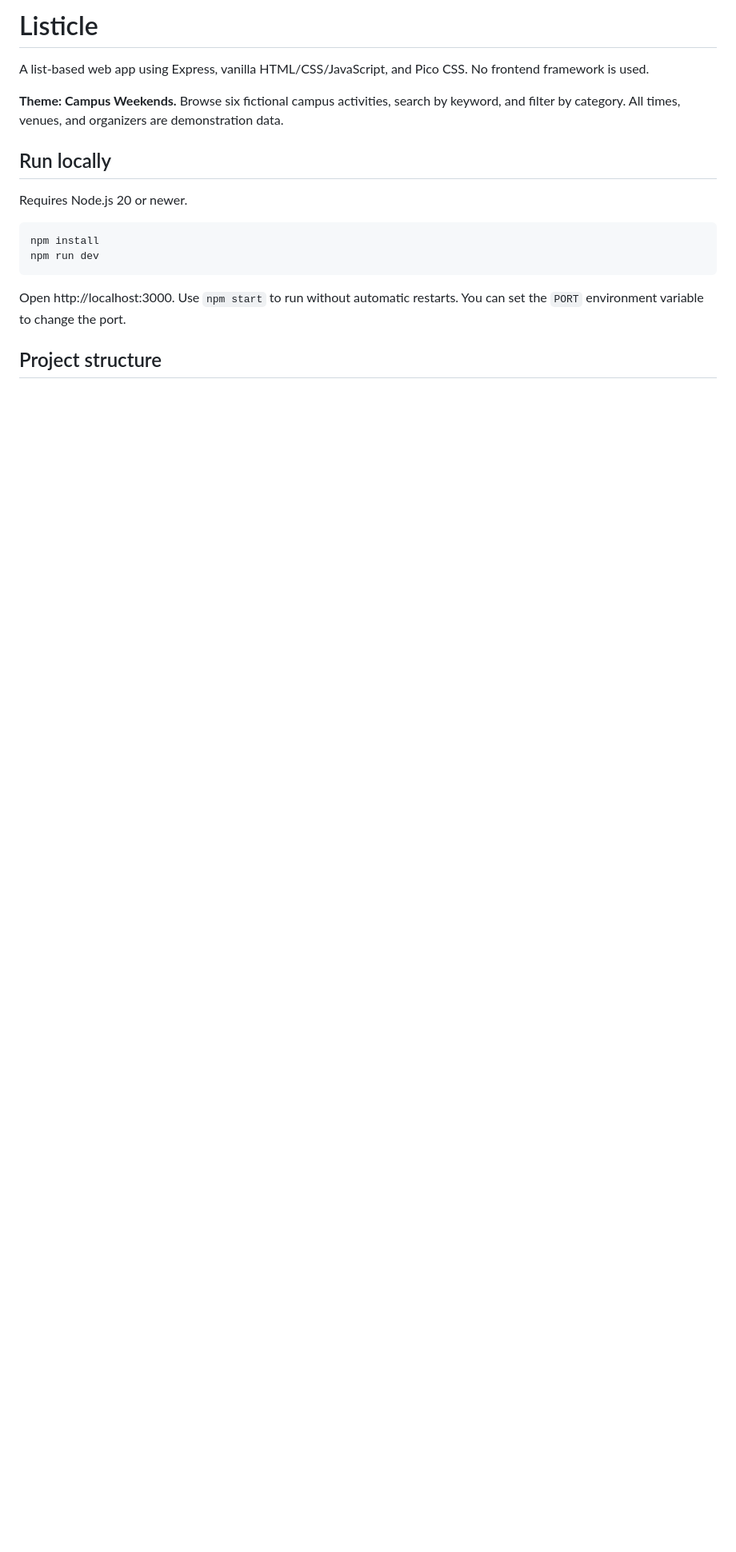
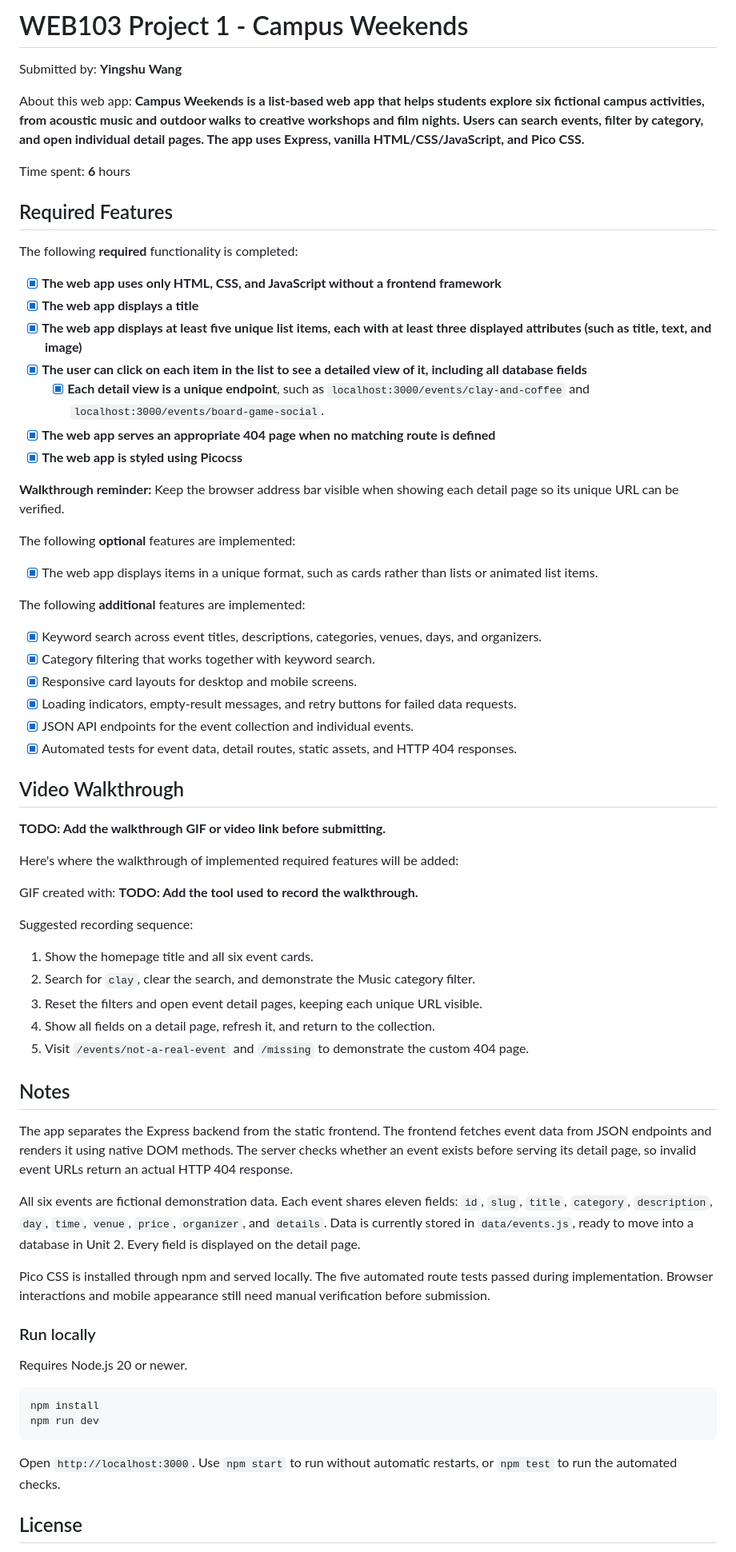
Before and after one commit to YSWFelicity/Listicle, a Markdown page: README.md, the part around one of its changes. Shown at 80% size. Drawn GitHub-style; blank space fills up the shorter version.

Commit message:
Update README to project submission template

````diff
--- a/README.md
+++ b/README.md
@@ -1,12 +1,67 @@
-# Listicle
+# WEB103 Project 1 - Campus Weekends
 
-A list-based web app using Express, vanilla HTML/CSS/JavaScript, and Pico CSS.
-No frontend framework is used.
+Submitted by: **Yingshu Wang**
 
-**Theme: Campus Weekends.** Browse six fictional campus activities, search by keyword,
-and filter by category. All times, venues, and organizers are demonstration data.
+About this web app: **Campus Weekends is a list-based web app that helps students explore six fictional campus activities, from acoustic music and outdoor walks to creative workshops and film nights. Users can search events, filter by category, and open individual detail pages. The app uses Express, vanilla HTML/CSS/JavaScript, and Pico CSS.**
 
-## Run locally
+Time spent: **6** hours
+
+## Required Features
+
+The following **required** functionality is completed:
+
+- [x] **The web app uses only HTML, CSS, and JavaScript without a frontend framework**
+- [x] **The web app displays a title**
+- [x] **The web app displays at least five unique list items, each with at least three displayed attributes (such as title, text, and image)**
+- [x] **The user can click on each item in the list to see a detailed view of it, including all database fields**
+  - [x] **Each detail view is a unique endpoint**, such as `localhost:3000/events/clay-and-coffee` and `localhost:3000/events/board-game-social`.
+- [x] **The web app serves an appropriate 404 page when no matching route is defined**
+- [x] **The web app is styled using Picocss**
+
+**Walkthrough reminder:** Keep the browser address bar visible when showing each detail page so its unique URL can be verified.
+
+The following **optional** features are implemented:
+
+- [x] The web app displays items in a unique format, such as cards rather than lists or animated list items.
+
+The following **additional** features are implemented:
+
+- [x] Keyword search across event titles, descriptions, categories, venues, days, and organizers.
+- [x] Category filtering that works together with keyword search.
+- [x] Responsive card layouts for desktop and mobile screens.
+- [x] Loading indicators, empty-result messages, and retry buttons for failed data requests.
+- [x] JSON API endpoints for the event collection and individual events.
+- [x] Automated tests for event data, detail routes, static assets, and HTTP 404 responses.
+
+## Video Walkthrough
+
+**TODO: Add the walkthrough GIF or video link before submitting.**
+
+Here's where the walkthrough of implemented required features will be added:
+
+<!-- Replace the placeholder below with the actual GIF path or URL, then remove the comment markers.
+<img src="YOUR_GIF_PATH_OR_URL" title="Video Walkthrough" width="800" alt="Video walkthrough of Campus Weekends" />
+-->
+
+GIF created with: **TODO: Add the tool used to record the walkthrough.**
+
+Suggested recording sequence:
+
+1. Show the homepage title and all six event cards.
+2. Search for `clay`, clear the search, and demonstrate the Music category filter.
+3. Reset the filters and open event detail pages, keeping each unique URL visible.
+4. Show all fields on a detail page, refresh it, and return to the collection.
+5. Visit `/events/not-a-real-event` and `/missing` to demonstrate the custom 404 page.
+
+## Notes
+
+The app separates the Express backend from the static frontend. The frontend fetches event data from JSON endpoints and renders it using native DOM methods. The server checks whether an event exists before serving its detail page, so invalid event URLs return an actual HTTP 404 response.
+
+All six events are fictional demonstration data. Each event shares eleven fields: `id`, `slug`, `title`, `category`, `description`, `day`, `time`, `venue`, `price`, `organizer`, and `details`. Data is currently stored in `data/events.js`, ready to move into a database in Unit 2. Every field is displayed on the detail page.
+
+Pico CSS is installed through npm and served locally. The five automated route tests passed during implementation. Browser interactions and mobile appearance still need manual verification before submission.
+
+### Run locally
 
 Requires Node.js 20 or newer.
 
@@ -15,8 +70,7 @@ npm install
 npm run dev
 ```
 
-Open http://localhost:3000. Use `npm start` to run without automatic restarts.
-You can set the `PORT` environment variable to change the port.
+Open `http://localhost:3000`. Use `npm start` to run without automatic restarts, or `npm test` to run the automated checks.
 
-## Project structure
+## License
 
````
Also changed, not shown: other parts of README.md (+4 -81 lines).
